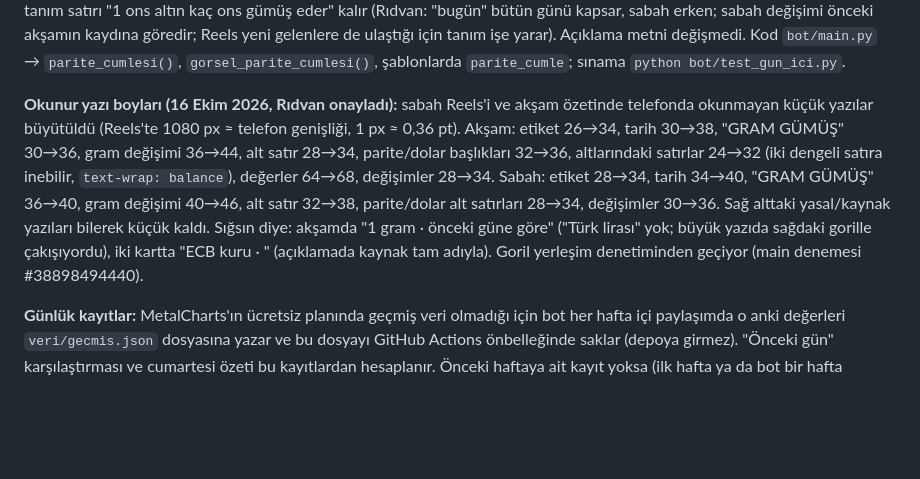
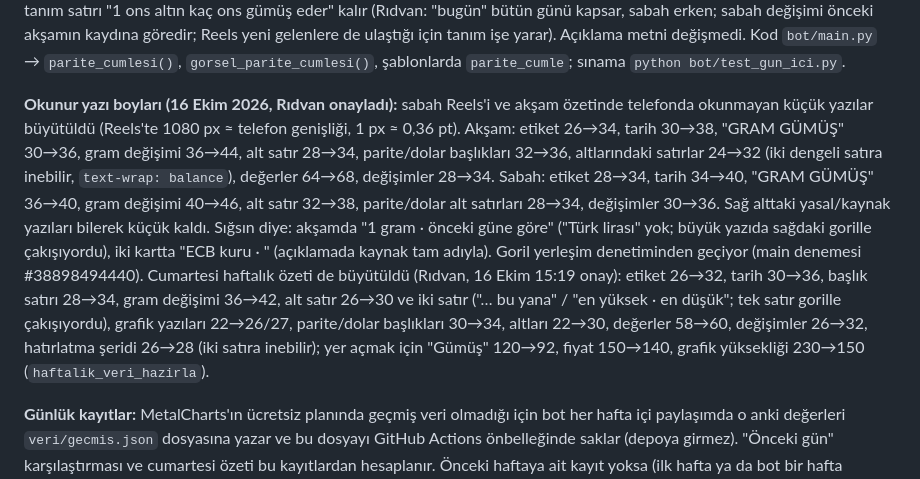
Before and after one commit to ridvancoskun1975-cpu/gumus-bot, a Markdown page: README.md, the part around the change. Drawn GitHub-style; blank space fills up the shorter version.

Commit message:
README: cumartesi özetinde büyütülen yazı boyları (Rıdvan onayladı)
Co-Authored-By: Claude Opus 5.5 <noreply@anthropic.com>
Claude-Session: https://claude.ai/code/session_01WYqXiEiRnGjnW1rBy1doFN

```diff
--- a/README.md
+++ b/README.md
@@ -88,7 +88,7 @@ ECB kuru her iş günü ~16:00 CET'de (≈17:00 TR) yayımlanır; sabah paylaş
 
 **Parite cümlesi (16 Ekim 2026, Rıdvan onayladı):** akşam özeti, haftalık, aylık ve akşamki özel gün görselinde "Altın / Gümüş paritesi" etiketinin altında rakamın ne anlama geldiğini söyleyen tek cümle (rakam zaten satırda): parite düştüyse "Gümüş bugün altına karşı değer kazandı", yükseldiyse "… değer kaybetti", %0,00 ise "Gümüşün altına karşı değeri bugün değişmedi"; haftalıkta "bu hafta", aylıkta "bu ay". Anlamı rehberin 4. bölümüyle aynı (parite düşerse gümüş altına göre pahalanmış demektir); "altına karşı" kıyası gümüşün TL fiyatının düştüğü günde de doğru kalır. Etiket "Altın / Gümüş" kalır (rakam ons altın ÷ ons gümüş; piyasada bilinen ad). Okun rengi bilerek standart: düşüş kırmızı, yükseliş yeşil (Rıdvan: "herkesin gördüğü alıştığı standart bu"; ters renk ve gri denendi, seçilmedi). Sabah Reels'inde (ve sabahki özel gün görselinde) cümle yok, eski tanım satırı "1 ons altın kaç ons gümüş eder" kalır (Rıdvan: "bugün" bütün günü kapsar, sabah erken; sabah değişimi önceki akşamın kaydına göredir; Reels yeni gelenlere de ulaştığı için tanım işe yarar). Açıklama metni değişmedi. Kod `bot/main.py` → `parite_cumlesi()`, `gorsel_parite_cumlesi()`, şablonlarda `parite_cumle`; sınama `python bot/test_gun_ici.py`.
 
-**Okunur yazı boyları (16 Ekim 2026, Rıdvan onayladı):** sabah Reels'i ve akşam özetinde telefonda okunmayan küçük yazılar büyütüldü (Reels'te 1080 px ≈ telefon genişliği, 1 px ≈ 0,36 pt). Akşam: etiket 26→34, tarih 30→38, "GRAM GÜMÜŞ" 30→36, gram değişimi 36→44, alt satır 28→34, parite/dolar başlıkları 32→36, altlarındaki satırlar 24→32 (iki dengeli satıra inebilir, `text-wrap: balance`), değerler 64→68, değişimler 28→34. Sabah: etiket 28→34, tarih 34→40, "GRAM GÜMÜŞ" 36→40, gram değişimi 40→46, alt satır 32→38, parite/dolar alt satırları 28→34, değişimler 30→36. Sağ alttaki yasal/kaynak yazıları bilerek küçük kaldı. Sığsın diye: akşamda "1 gram · önceki güne göre" ("Türk lirası" yok; büyük yazıda sağdaki gorille çakışıyordu), iki kartta "ECB kuru · <tarih>" (açıklamada kaynak tam adıyla). Goril yerleşim denetiminden geçiyor (main denemesi #38898494440).
+**Okunur yazı boyları (16 Ekim 2026, Rıdvan onayladı):** sabah Reels'i ve akşam özetinde telefonda okunmayan küçük yazılar büyütüldü (Reels'te 1080 px ≈ telefon genişliği, 1 px ≈ 0,36 pt). Akşam: etiket 26→34, tarih 30→38, "GRAM GÜMÜŞ" 30→36, gram değişimi 36→44, alt satır 28→34, parite/dolar başlıkları 32→36, altlarındaki satırlar 24→32 (iki dengeli satıra inebilir, `text-wrap: balance`), değerler 64→68, değişimler 28→34. Sabah: etiket 28→34, tarih 34→40, "GRAM GÜMÜŞ" 36→40, gram değişimi 40→46, alt satır 32→38, parite/dolar alt satırları 28→34, değişimler 30→36. Sağ alttaki yasal/kaynak yazıları bilerek küçük kaldı. Sığsın diye: akşamda "1 gram · önceki güne göre" ("Türk lirası" yok; büyük yazıda sağdaki gorille çakışıyordu), iki kartta "ECB kuru · <tarih>" (açıklamada kaynak tam adıyla). Goril yerleşim denetiminden geçiyor (main denemesi #38898494440). Cumartesi haftalık özeti de büyütüldü (Rıdvan, 16 Ekim 15:19 onay): etiket 26→32, tarih 30→36, başlık satırı 28→34, gram değişimi 36→42, alt satır 26→30 ve iki satır ("… bu yana" / "en yüksek · en düşük"; tek satır gorille çakışıyordu), grafik yazıları 22→26/27, parite/dolar başlıkları 30→34, altları 22→30, değerler 58→60, değişimler 26→32, hatırlatma şeridi 26→28 (iki satıra inebilir); yer açmak için "Gümüş" 120→92, fiyat 150→140, grafik yüksekliği 230→150 (`haftalik_veri_hazirla`).
 
 **Günlük kayıtlar:** MetalCharts'ın ücretsiz planında geçmiş veri olmadığı için bot her hafta içi paylaşımda o anki değerleri `veri/gecmis.json` dosyasına yazar ve bu dosyayı GitHub Actions önbelleğinde saklar (depoya girmez). "Önceki gün" karşılaştırması ve cumartesi özeti bu kayıtlardan hesaplanır. Önceki haftaya ait kayıt yoksa (ilk hafta ya da bot bir hafta durduysa) haftalık özet o hafta atlanır. Önbellek 7 gün hiç kullanılmazsa GitHub siler; bot düzenli çalıştığı sürece sorun olmaz.
 
```
